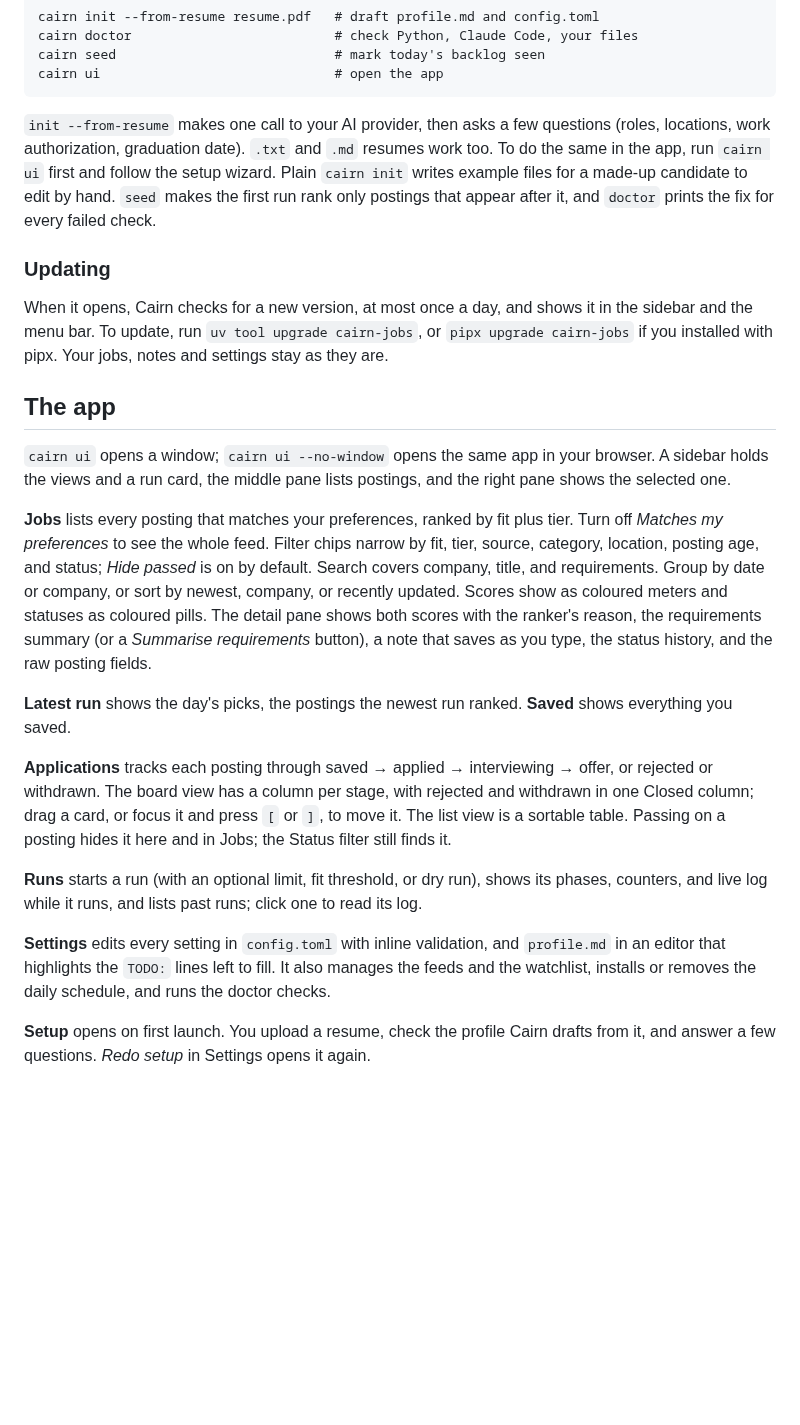
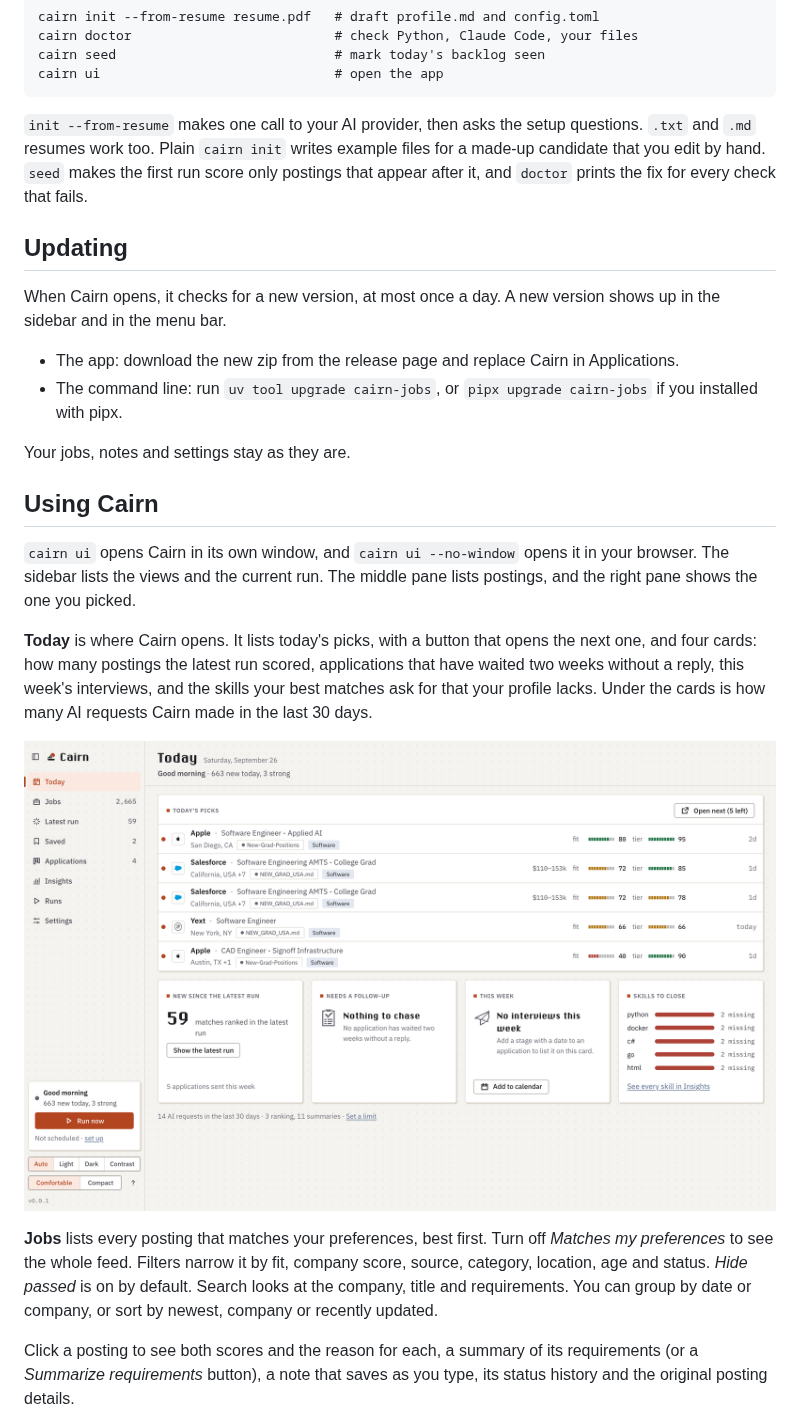
Before and after one commit to druhinb/cairn, a Markdown page: README.md, the part around one of its changes. Drawn GitHub-style; pictures changed too: docs/screenshots/today.png (added); blank space fills up the shorter version.

````diff
--- a/README.md
+++ b/README.md
@@ -42,53 +71,45 @@ cairn seed                            # mark today's backlog seen
 cairn ui                              # open the app
 ```
 
-`init --from-resume` makes one call to your AI provider, then asks a few questions (roles,
-locations, work authorization, graduation date). `.txt` and `.md` resumes work too.
-To do the same in the app, run `cairn ui` first and follow the setup wizard.
-Plain `cairn init` writes example files for a made-up candidate to edit by
-hand. `seed` makes the first run rank only postings that appear after it, and
-`doctor` prints the fix for every failed check.
+`init --from-resume` makes one call to your AI provider, then asks the setup
+questions. `.txt` and `.md` resumes work too. Plain `cairn init` writes example
+files for a made-up candidate that you edit by hand. `seed` makes the first run
+score only postings that appear after it, and `doctor` prints the fix for every
+check that fails.
 
-### Updating
+## Updating
 
-When it opens, Cairn checks for a new version, at most once a day, and shows it
-in the sidebar and the menu bar. To update, run `uv tool upgrade cairn-jobs`, or `pipx upgrade cairn-jobs`
-if you installed with pipx. Your jobs, notes and settings stay as they are.
+When Cairn opens, it checks for a new version, at most once a day. A new version
+shows up in the sidebar and in the menu bar.
 
-## The app
+- The app: download the new zip from the release page and replace Cairn in
+  Applications.
+- The command line: run `uv tool upgrade cairn-jobs`, or `pipx upgrade cairn-jobs`
+  if you installed with pipx.
 
-`cairn ui` opens a window; `cairn ui --no-window` opens the same app in
-your browser. A sidebar holds the views and a run card, the middle pane lists
-postings, and the right pane shows the selected one.
+Your jobs, notes and settings stay as they are.
 
-**Jobs** lists every posting that matches your preferences, ranked by fit plus
-tier. Turn off *Matches my preferences* to see the whole feed. Filter chips narrow
-by fit, tier, source, category, location, posting age, and status; *Hide passed* is
-on by default. Search covers company, title, and requirements. Group by date or
-company, or sort by newest, company, or recently updated. Scores show as
-coloured meters and statuses as coloured pills. The detail pane shows both scores
-with the ranker's reason, the requirements summary (or a *Summarise requirements*
-button), a note that saves as you type, the status history, and the raw posting
-fields.
+## Using Cairn
 
-**Latest run** shows the day's picks, the postings the newest run ranked.
-**Saved** shows everything you saved.
+`cairn ui` opens Cairn in its own window, and `cairn ui --no-window` opens it in
+your browser. The sidebar lists the views and the current run. The middle pane
+lists postings, and the right pane shows the one you picked.
 
-**Applications** tracks each posting through saved → applied → interviewing →
-offer, or rejected or withdrawn. The board view has a column per stage, with
-rejected and withdrawn in one Closed column; drag a card, or focus it and press
-`[` or `]`, to move it. The list view is a sortable table. Passing on a posting
-hides it here and in Jobs; the Status filter still finds it.
+**Today** is where Cairn opens. It lists today's picks, with a button that opens
+the next one, and four cards: how many postings the latest run scored,
+applications that have waited two weeks without a reply, this week's interviews,
+and the skills your best matches ask for that your profile lacks. Under the cards
+is how many AI requests Cairn made in the last 30 days.
 
-**Runs** starts a run (with an optional limit, fit threshold, or dry run), shows
-its phases, counters, and live log while it runs, and lists past runs; click one
-to read its log.
+![Today](docs/screenshots/today.png)
 
-**Settings** edits every setting in `config.toml` with inline validation, and
-`profile.md` in an editor that highlights the `TODO:` lines left to fill. It also
-manages the feeds and the watchlist, installs or removes the daily schedule, and
-runs the doctor checks.
+**Jobs** lists every posting that matches your preferences, best first. Turn off
+*Matches my preferences* to see the whole feed. Filters narrow it by fit, company
+score, source, category, location, age and status. *Hide passed* is on by default.
+Search looks at the company, title and requirements. You can group by date or
+company, or sort by newest, company or recently updated.
 
-**Setup** opens on first launch. You upload a resume, check the profile Cairn
-drafts from it, and answer a few questions. *Redo setup* in Settings opens it again.
+Click a posting to see both scores and the reason for each, a summary of its
+requirements (or a *Summarize requirements* button), a note that saves as you
+type, its status history and the original posting details.
 
````
Also changed, not shown: other parts of README.md (+213 -137 lines), docs/screenshots/applications.png, docs/screenshots/jobs.png.
